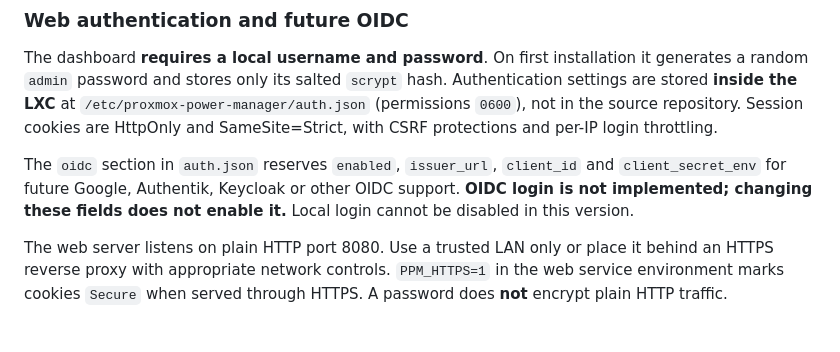
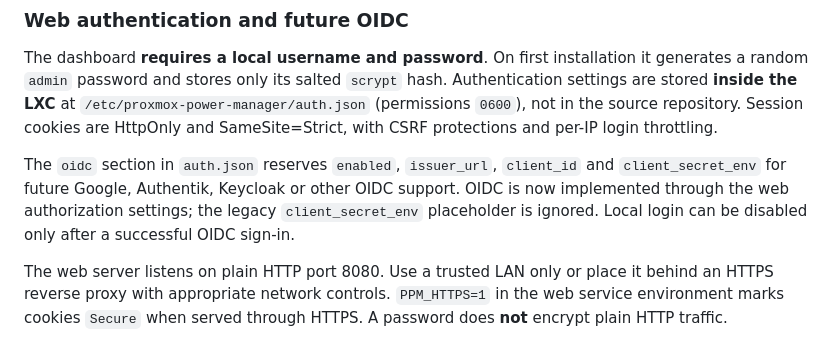
Before and after one commit to op1993/Proxmox-Power-Manager, a Markdown page: README.md, the part around the change. Rendered like a GitHub page.

Commit message:
Update legacy authentication documentation for OIDC support

```diff
--- a/README.md
+++ b/README.md
@@ -302,7 +302,7 @@ The threshold ordering must satisfy `critical_threshold < low_threshold < sleep_
 
 The dashboard **requires a local username and password**. On first installation it generates a random `admin` password and stores only its salted `scrypt` hash. Authentication settings are stored **inside the LXC** at `/etc/proxmox-power-manager/auth.json` (permissions `0600`), not in the source repository. Session cookies are HttpOnly and SameSite=Strict, with CSRF protections and per-IP login throttling.
 
-The `oidc` section in `auth.json` reserves `enabled`, `issuer_url`, `client_id` and `client_secret_env` for future Google, Authentik, Keycloak or other OIDC support. **OIDC login is not implemented; changing these fields does not enable it.** Local login cannot be disabled in this version.
+The `oidc` section in `auth.json` reserves `enabled`, `issuer_url`, `client_id` and `client_secret_env` for future Google, Authentik, Keycloak or other OIDC support. OIDC is now implemented through the web authorization settings; the legacy `client_secret_env` placeholder is ignored. Local login can be disabled only after a successful OIDC sign-in.
 
 The web server listens on plain HTTP port 8080. Use a trusted LAN only or place it behind an HTTPS reverse proxy with appropriate network controls. `PPM_HTTPS=1` in the web service environment marks cookies `Secure` when served through HTTPS. A password does **not** encrypt plain HTTP traffic.
 
```
